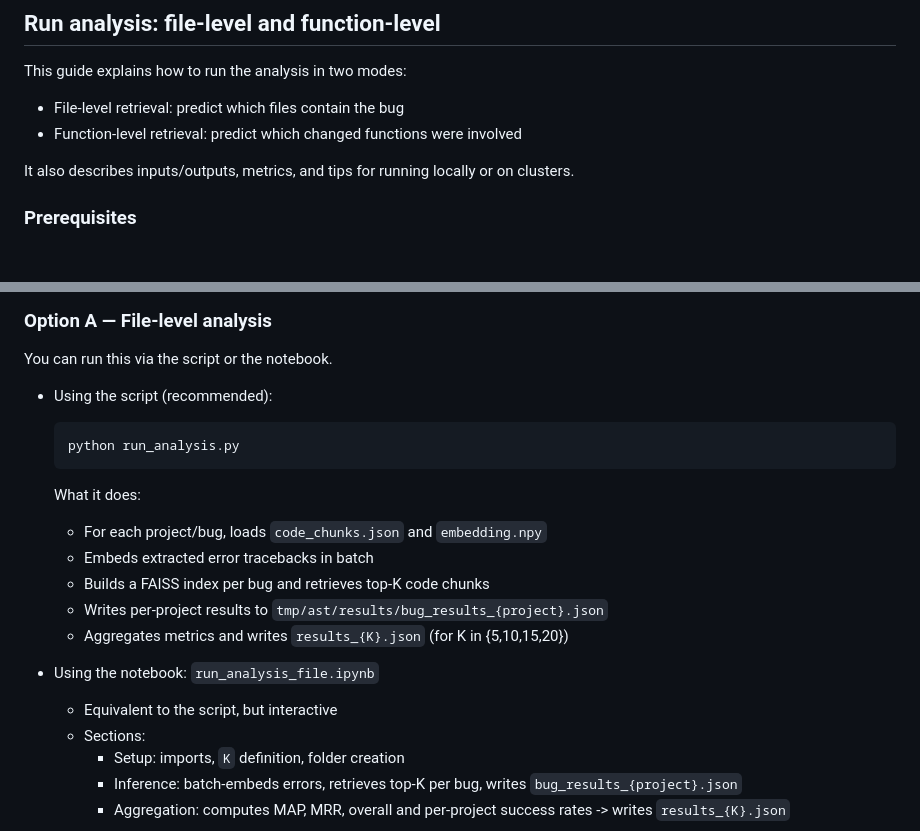
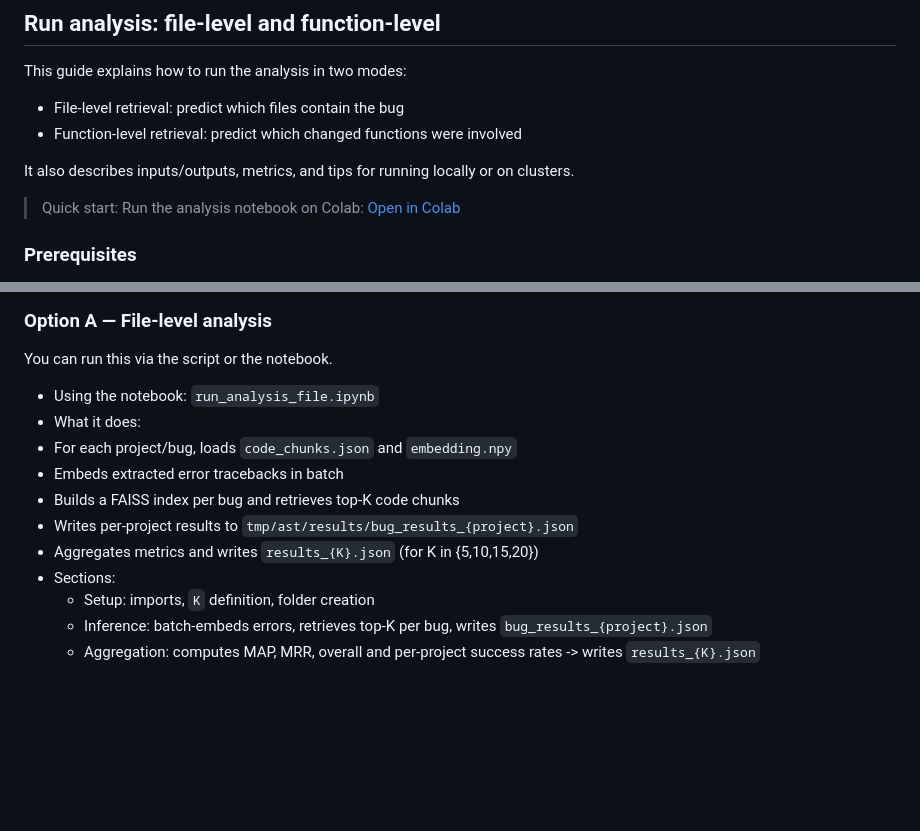
Before and after one commit to regularpooria/BLADE, a Markdown page: RUN_ANALYSIS.md, 2 parts joined by grey strips. Rendered like a GitHub page; blank space fills up the shorter version.

Commit message:
docs: link Colab quickstart in RUN_ANALYSIS.md
Add a prominent Colab link at the top to quickly run the analysis notebook.

````diff
--- a/RUN_ANALYSIS.md
+++ b/RUN_ANALYSIS.md
@@ -5,6 +5,8 @@ This guide explains how to run the analysis in two modes:
 - Function-level retrieval: predict which changed functions were involved
 
 It also describes inputs/outputs, metrics, and tips for running locally or on clusters.
+
+> Quick start: Run the analysis notebook on Colab: [Open in Colab](https://colab.research.google.com/drive/1deoI_khicWoG-90Jn_cka9JlYjlEtnJg?usp=sharing)
 
 ### Prerequisites
 - Chunks and embeddings generated for all projects/bugs:
@@ -25,19 +27,13 @@ It also describes inputs/outputs, metrics, and tips for running locally or on cl
 ### Option A — File-level analysis
 You can run this via the script or the notebook.
 
-- Using the script (recommended):
-  ```bash
-  python run_analysis.py
-  ```
-  What it does:
+- Using the notebook: `run_analysis_file.ipynb`
+-   What it does:
   - For each project/bug, loads `code_chunks.json` and `embedding.npy`
   - Embeds extracted error tracebacks in batch
   - Builds a FAISS index per bug and retrieves top-K code chunks
   - Writes per-project results to `tmp/ast/results/bug_results_{project}.json`
   - Aggregates metrics and writes `results_{K}.json` (for K in {5,10,15,20})
-
-- Using the notebook: `run_analysis_file.ipynb`
-  - Equivalent to the script, but interactive
   - Sections:
     - Setup: imports, `K` definition, folder creation
     - Inference: batch-embeds errors, retrieves top-K per bug, writes `bug_results_{project}.json`
````
